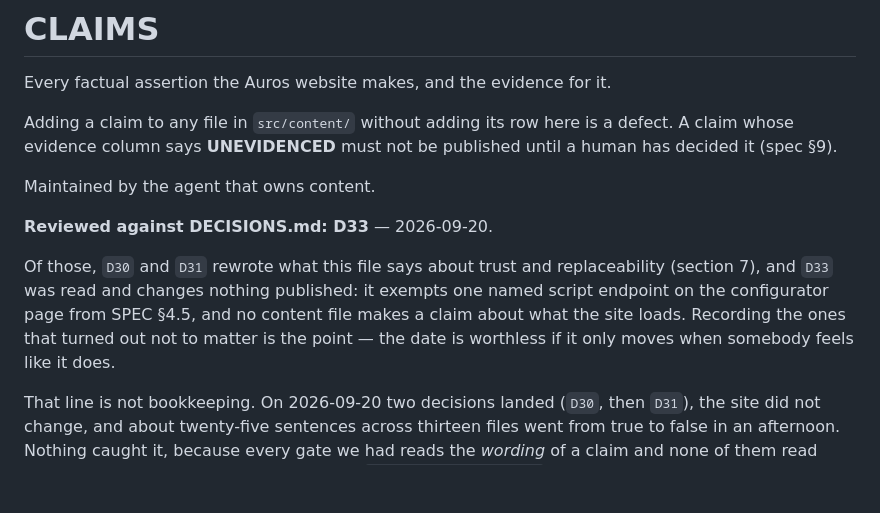
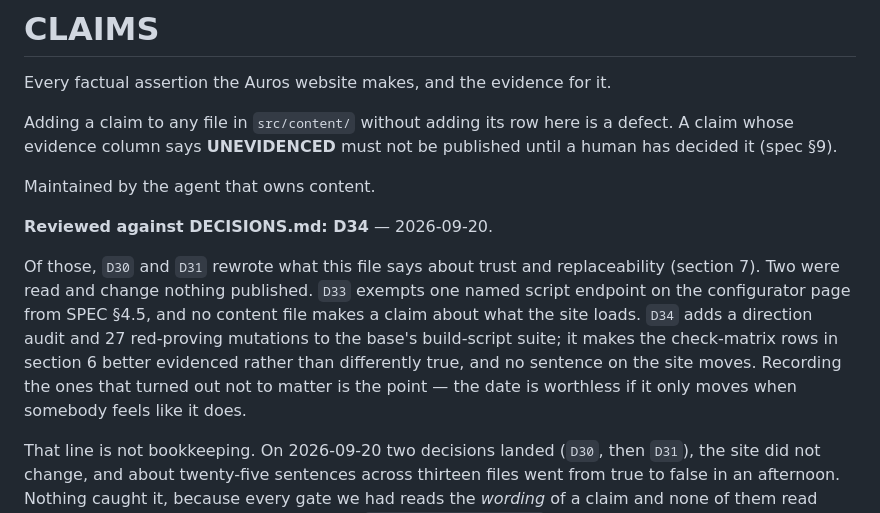
Before and after one commit to aarohkandy/auros-web, a Markdown page: src/content/CLAIMS.md, the part around the change. GitHub-like rendering; blank space fills up the shorter version.

Commit message:
CLAIMS.md: read against D33 and D34, neither moves a sentence
The freshness marker went red twice while this pass was still running, which is the
mechanism doing its job rather than a nuisance. Both decisions were read.

D33 exempts one named script endpoint on the configurator page from §4.5, and no
content file makes a claim about what the site loads. D34 adds a direction audit and
27 red-proving mutations to the base's build-script suite, which makes the
check-matrix rows in section 6 better evidenced rather than differently true.

Recording the decisions that turned out not to matter is the point. A date that only
moves when somebody already knew it should is not evidence of anything.

Co-Authored-By: Claude Opus 5 <noreply@anthropic.com>

```diff
--- a/src/content/CLAIMS.md
+++ b/src/content/CLAIMS.md
@@ -8,13 +8,15 @@ whose evidence column says **UNEVIDENCED** must not be published until a human h
 
 Maintained by the agent that owns content.
 
-**Reviewed against DECISIONS.md: D33** — 2026-09-20.
+**Reviewed against DECISIONS.md: D34** — 2026-09-20.
 
-Of those, `D30` and `D31` rewrote what this file says about trust and replaceability (section 7),
-and `D33` was read and changes nothing published: it exempts one named script endpoint on the
+Of those, `D30` and `D31` rewrote what this file says about trust and replaceability (section 7).
+Two were read and change nothing published. `D33` exempts one named script endpoint on the
 configurator page from SPEC §4.5, and no content file makes a claim about what the site loads.
-Recording the ones that turned out not to matter is the point — the date is worthless if it only
-moves when somebody feels like it does.
+`D34` adds a direction audit and 27 red-proving mutations to the base's build-script suite; it
+makes the check-matrix rows in section 6 better evidenced rather than differently true, and no
+sentence on the site moves. Recording the ones that turned out not to matter is the point — the
+date is worthless if it only moves when somebody feels like it does.
 
 That line is not bookkeeping. On 2026-09-20 two decisions landed (`D30`, then `D31`), the site
 did not change, and about twenty-five sentences across thirteen files went from true to false in
```
